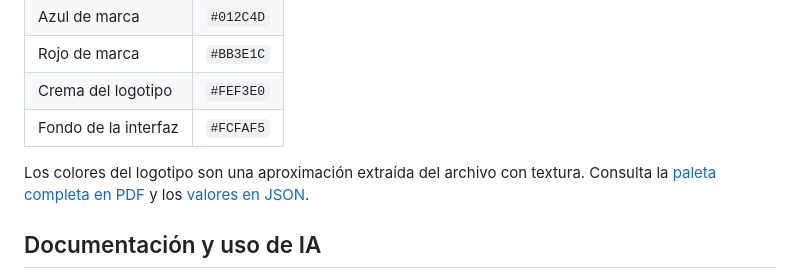
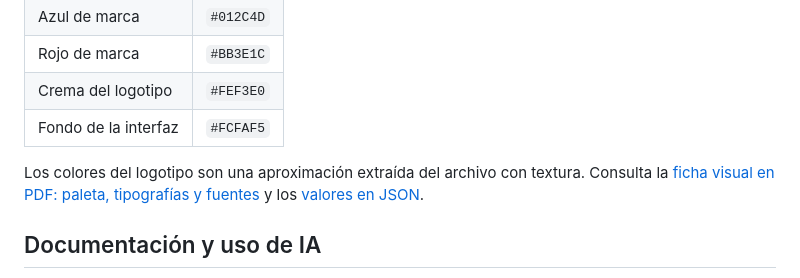
Before and after one commit to andreszambranalinares-stack/pahartARTE, a Markdown page: README.md, the part around the change. Rendered like a GitHub page.

Commit message:
Actualizar enlace a la ficha visual de marca

```diff
--- a/README.md
+++ b/README.md
@@ -102,7 +102,7 @@ El nombre juega con la expresión andaluza **«pa’ hartarte»** y la palabra *
 | Crema del logotipo | `#FEF3E0` |
 | Fondo de la interfaz | `#FCFAF5` |
 
-Los colores del logotipo son una aproximación extraída del archivo con textura. Consulta la [paleta completa en PDF](documentos/paleta-colores.pdf) y los [valores en JSON](documentos/paleta-colores.json).
+Los colores del logotipo son una aproximación extraída del archivo con textura. Consulta la [ficha visual en PDF: paleta, tipografías y fuentes](documentos/paleta-colores.pdf) y los [valores en JSON](documentos/paleta-colores.json).
 
 ## Documentación y uso de IA
 
```
